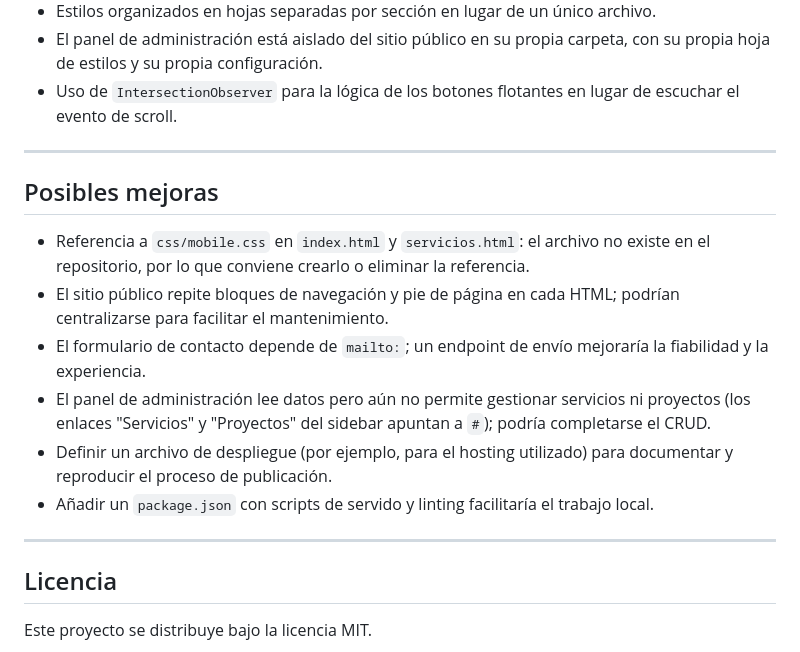
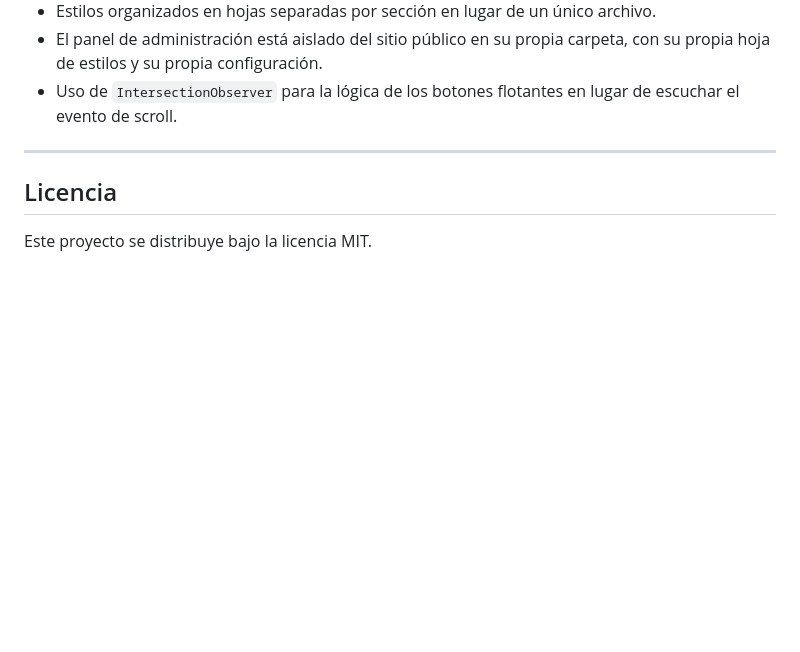
Before and after one commit to franndogil/fmdcomputacion-web, a Markdown page: README.md, the part around the change. GitHub-like rendering; blank space fills up the shorter version.

Commit message:
Remove possible improvements section from README
Removed section on possible improvements from README.

```diff
--- a/README.md
+++ b/README.md
@@ -235,17 +235,6 @@ Formulario con `action="mailto:"` que abre el cliente de correo del usuario con
 
 ---
 
-## Posibles mejoras
-
-- Referencia a `css/mobile.css` en `index.html` y `servicios.html`: el archivo no existe en el repositorio, por lo que conviene crearlo o eliminar la referencia.
-- El sitio público repite bloques de navegación y pie de página en cada HTML; podrían centralizarse para facilitar el mantenimiento.
-- El formulario de contacto depende de `mailto:`; un endpoint de envío mejoraría la fiabilidad y la experiencia.
-- El panel de administración lee datos pero aún no permite gestionar servicios ni proyectos (los enlaces "Servicios" y "Proyectos" del sidebar apuntan a `#`); podría completarse el CRUD.
-- Definir un archivo de despliegue (por ejemplo, para el hosting utilizado) para documentar y reproducir el proceso de publicación.
-- Añadir un `package.json` con scripts de servido y linting facilitaría el trabajo local.
-
----
-
 ## Licencia
 
 Este proyecto se distribuye bajo la licencia MIT.
```
